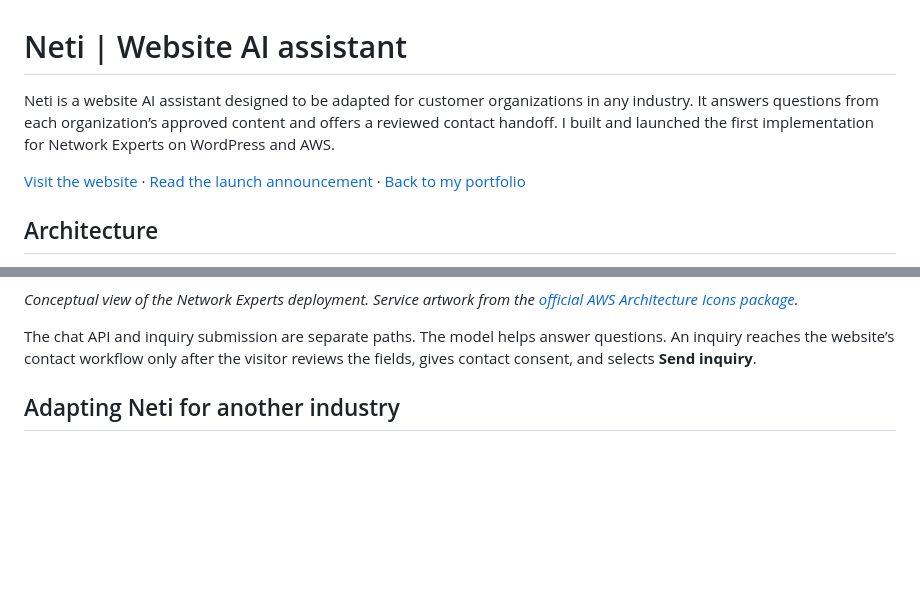
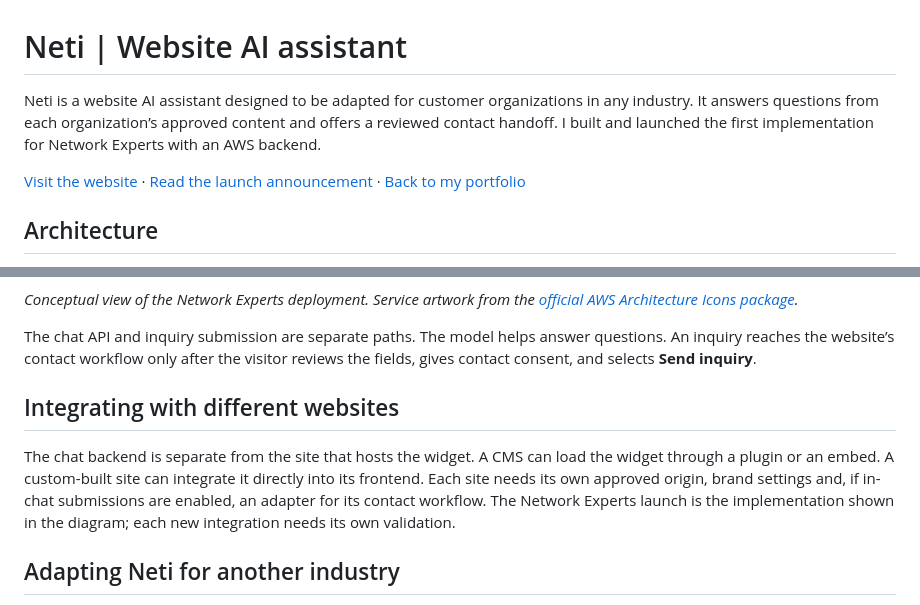
Before and after one commit to armandabiri99/armandabiri99.github.io, a Markdown page: projects/neti/README.md, 2 parts joined by grey strips. GitHub-like rendering; blank space fills up the shorter version.

Commit message:
Document CMS and custom site integration options

```diff
--- a/projects/neti/README.md
+++ b/projects/neti/README.md
@@ -1,6 +1,6 @@
 # Neti | Website AI assistant
 
-Neti is a website AI assistant designed to be adapted for customer organizations in any industry. It answers questions from each organization’s approved content and offers a reviewed contact handoff. I built and launched the first implementation for Network Experts on WordPress and AWS.
+Neti is a website AI assistant designed to be adapted for customer organizations in any industry. It answers questions from each organization’s approved content and offers a reviewed contact handoff. I built and launched the first implementation for Network Experts with an AWS backend.
 
 [Visit the website](https://networkexperts.la/) · [Read the launch announcement](https://www.linkedin.com/feed/update/urn:li:share:7524227618863439872/) · [Back to my portfolio](https://armandabiri99.github.io/#projects)
 
@@ -11,6 +11,10 @@ Neti is a website AI assistant designed to be adapted for customer organizations
 *Conceptual view of the Network Experts deployment. Service artwork from the [official AWS Architecture Icons package](https://aws.amazon.com/architecture/icons/).*
 
 The chat API and inquiry submission are separate paths. The model helps answer questions. An inquiry reaches the website’s contact workflow only after the visitor reviews the fields, gives contact consent, and selects **Send inquiry**.
+
+## Integrating with different websites
+
+The chat backend is separate from the site that hosts the widget. A CMS can load the widget through a plugin or an embed. A custom-built site can integrate it directly into its frontend. Each site needs its own approved origin, brand settings and, if in-chat submissions are enabled, an adapter for its contact workflow. The Network Experts launch is the implementation shown in the diagram; each new integration needs its own validation.
 
 ## Adapting Neti for another industry
 
```
Also changed, not shown: other parts of projects/neti/README.md (+1 -1 lines).
